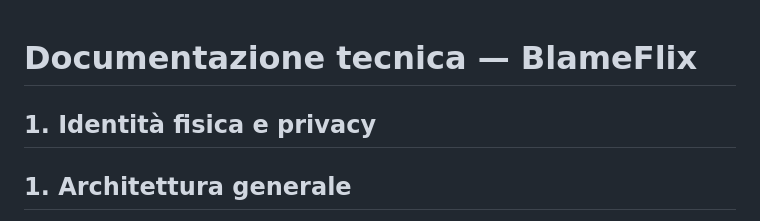
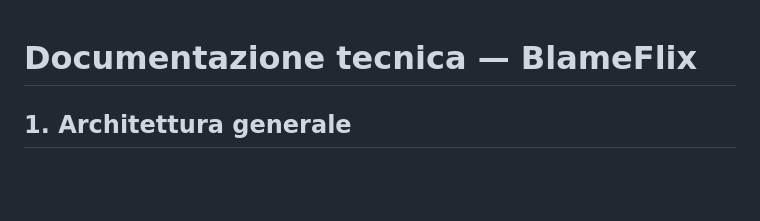
Before and after one commit to padelle2603/blameflix, a Markdown page: DOCUMENTAZIONE_TECNICA.md, the part around the change. GitHub-like rendering; blank space fills up the shorter version.

Commit message:
Update technical documentation structure
Removed section on physical identity and privacy.

```diff
--- a/DOCUMENTAZIONE_TECNICA.md
+++ b/DOCUMENTAZIONE_TECNICA.md
@@ -1,6 +1,5 @@
 # Documentazione tecnica — BlameFlix
 
-## 1. Identità fisica e privacy
 ## 1. Architettura generale
 
 BlameFlix è un'app **Single-Page Application** in **vanilla JavaScript** (nessun framework), interamente contenuta in `www/index.html`: HTML + CSS + JavaScript nello stesso file (3429 righe). Tre front-end condividono la stessa web app:
```
